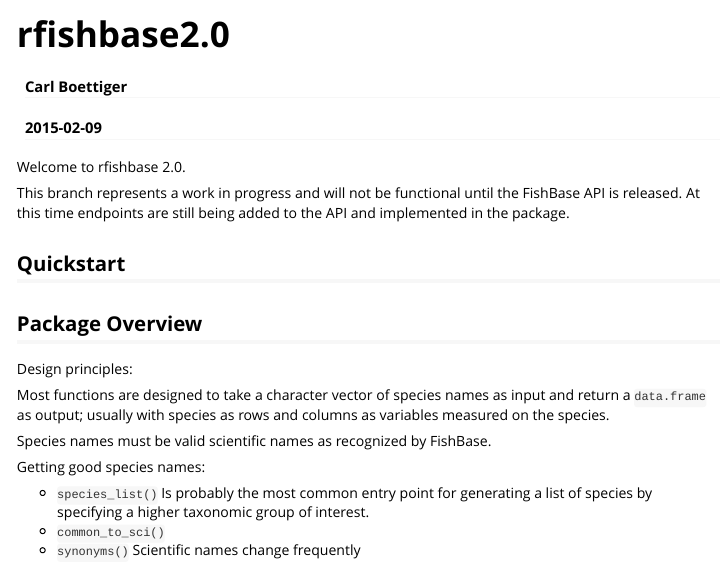
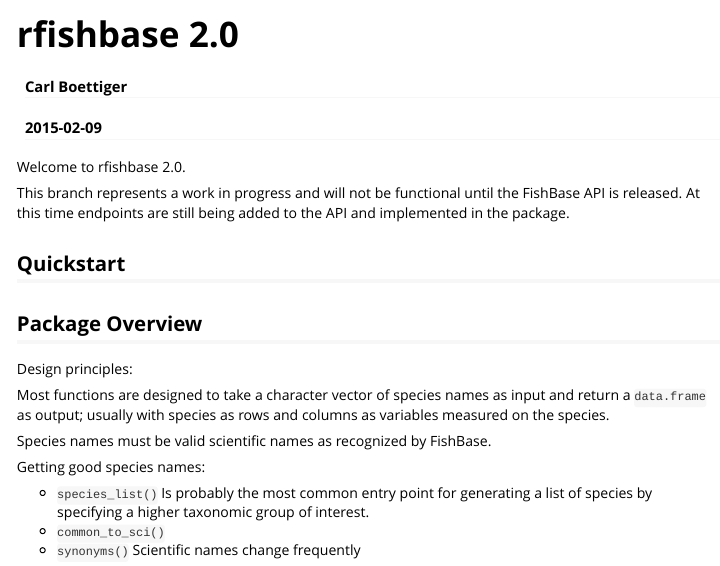
Before and after one commit to ropensci/rfishbase, an R Markdown document (vignettes/README.Rmd): the page in a window 1100 px wide, from its top. Rendered offline with R 4.5, knitr and Pandoc, with nearby package versions.

Commit message:
updating documentation

```diff
--- a/vignettes/README.Rmd
+++ b/vignettes/README.Rmd
@@ -1,10 +1,10 @@
 ---
-title: "rfishbase2.0"
+title: "rfishbase 2.0"
 author: "Carl Boettiger"
 date: "`r Sys.Date()`"
 output: rmarkdown::html_vignette
 vignette: >
-  %\VignetteIndexEntry{rfishbase2.0}
+  %\VignetteIndexEntry{rfishbase 2.0}
   %\VignetteEngine{knitr::rmarkdown}
   \usepackage[utf8]{inputenc}
 ---
```
Also changed, not shown: R/commonnames.R (+13 -1 lines), 7 other files.
